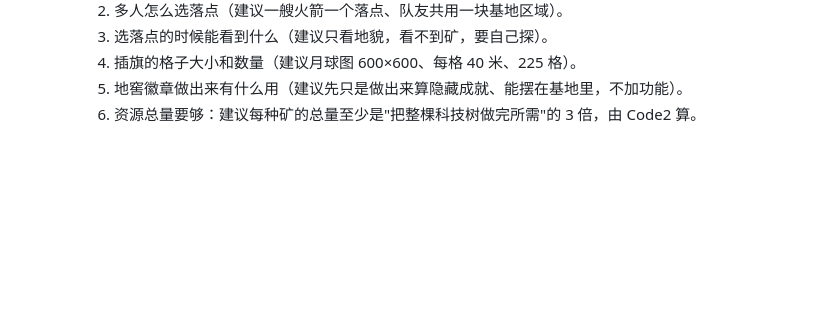
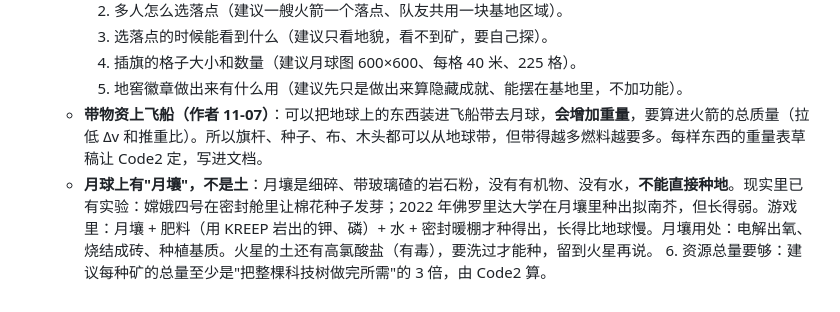
Before and after one commit to nickyu28/maodun, a Markdown page: docs/rocket.md, the part around the change. Rendered like a GitHub page; blank space fills up the shorter version.

Commit message:
火箭第 2 章：带物资加重量；月壤不是土（只改文档）
Co-Authored-By: Claude Sonnet 5.5 <noreply@anthropic.com>
Claude-Session: https://claude.ai/code/session_01ESXCnrHbDGzQoqCNCSktzR

```diff
--- a/docs/rocket.md
+++ b/docs/rocket.md
@@ -96,4 +96,6 @@
     3. 选落点的时候能看到什么（建议只看地貌，看不到矿，要自己探）。
     4. 插旗的格子大小和数量（建议月球图 600×600、每格 40 米、225 格）。
     5. 地窖徽章做出来有什么用（建议先只是做出来算隐藏成就、能摆在基地里，不加功能）。
+  - **带物资上飞船（作者 11-07）**：可以把地球上的东西装进飞船带去月球，**会增加重量**，要算进火箭的总质量（拉低 Δv 和推重比）。所以旗杆、种子、布、木头都可以从地球带，但带得越多燃料越要多。每样东西的重量表草稿让 Code2 定，写进文档。
+  - **月球上有"月壤"，不是土**：月壤是细碎、带玻璃碴的岩石粉，没有有机物、没有水，**不能直接种地**。现实里已有实验：嫦娥四号在密封舱里让棉花种子发芽；2022 年佛罗里达大学在月壤里种出拟南芥，但长得弱。游戏里：月壤 + 肥料（用 KREEP 岩出的钾、磷）+ 水 + 密封暖棚才种得出，长得比地球慢。月壤用处：电解出氧、烧结成砖、种植基质。火星的土还有高氯酸盐（有毒），要洗过才能种，留到火星再说。
     6. 资源总量要够：建议每种矿的总量至少是"把整棵科技树做完所需"的 3 倍，由 Code2 算。
```
